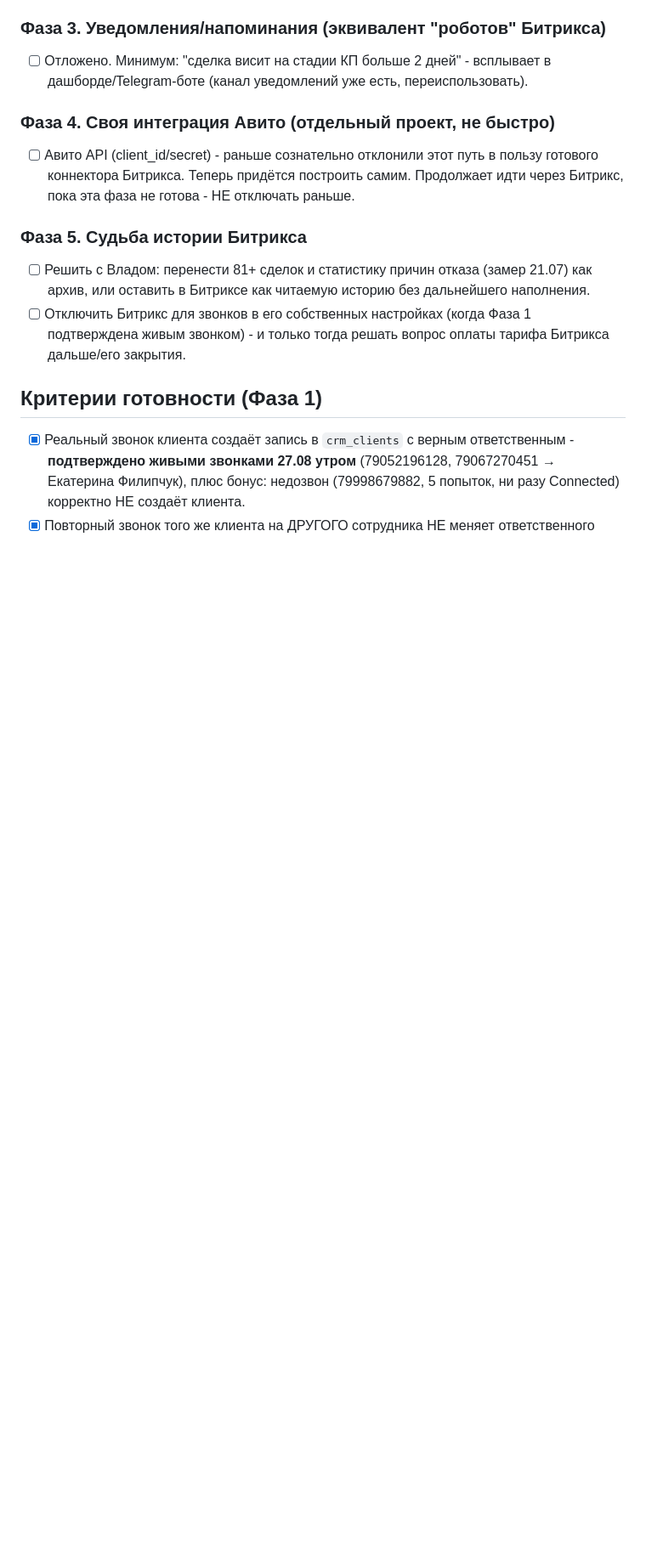
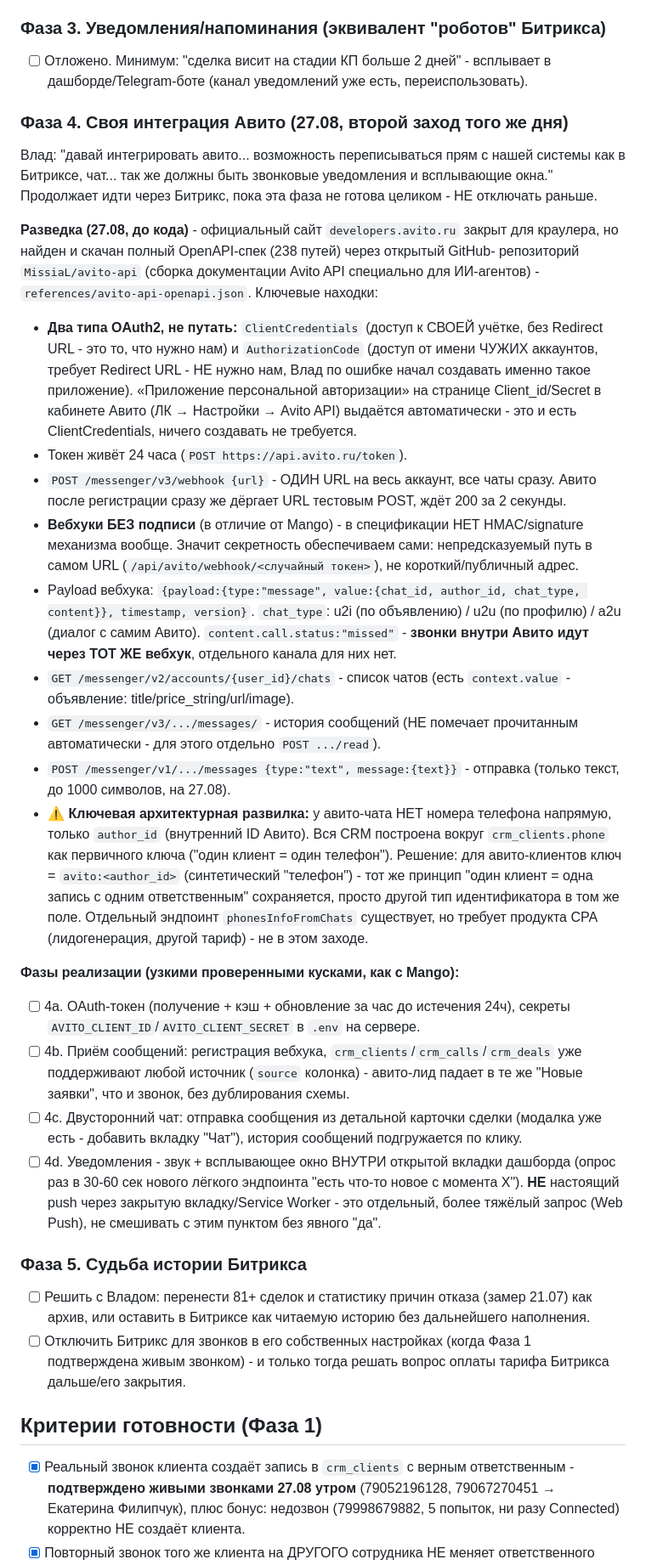
Before and after one commit to Vlad-Ts785/Buldog-dashboard, a Markdown page: plans/2026-08-26-own-crm-replace-bitrix.md, the part around the change. Shown at 85% size. GitHub-like rendering; blank space fills up the shorter version.

Commit message:
docs: план Фазы 4 (Авито) - разведка реального API, ClientCredentials vs AuthorizationCode, webhook без подписи
Co-Authored-By: Claude Sonnet 5 <noreply@anthropic.com>

```diff
--- a/plans/2026-08-26-own-crm-replace-bitrix.md
+++ b/plans/2026-08-26-own-crm-replace-bitrix.md
@@ -228,11 +228,61 @@ VPBX Integration API - можно зарегистрировать СВОЙ URL,
 - [ ] Отложено. Минимум: "сделка висит на стадии КП больше 2 дней" - всплывает в
       дашборде/Telegram-боте (канал уведомлений уже есть, переиспользовать).
 
-### Фаза 4. Своя интеграция Авито (отдельный проект, не быстро)
+### Фаза 4. Своя интеграция Авито (27.08, второй заход того же дня)
 
-- [ ] Авито API (client_id/secret) - раньше сознательно отклонили этот путь в пользу
-      готового коннектора Битрикса. Теперь придётся построить самим. Продолжает идти
-      через Битрикс, пока эта фаза не готова - НЕ отключать раньше.
+Влад: "давай интегрировать авито... возможность переписываться прям с нашей системы
+как в Битриксе, чат... так же должны быть звонковые уведомления и всплывающие окна."
+Продолжает идти через Битрикс, пока эта фаза не готова целиком - НЕ отключать раньше.
+
+**Разведка (27.08, до кода)** - официальный сайт `developers.avito.ru` закрыт для
+краулера, но найден и скачан полный OpenAPI-спек (238 путей) через открытый GitHub-
+репозиторий `MissiaL/avito-api` (сборка документации Avito API специально для
+ИИ-агентов) - `references/avito-api-openapi.json`. Ключевые находки:
+
+- **Два типа OAuth2, не путать:** `ClientCredentials` (доступ к СВОЕЙ учётке, без
+  Redirect URL - это то, что нужно нам) и `AuthorizationCode` (доступ от имени ЧУЖИХ
+  аккаунтов, требует Redirect URL - НЕ нужно нам, Влад по ошибке начал создавать
+  именно такое приложение). «Приложение персональной авторизации» на странице
+  Client_id/Secret в кабинете Авито (ЛК → Настройки → Avito API) выдаётся
+  автоматически - это и есть ClientCredentials, ничего создавать не требуется.
+- Токен живёт 24 часа (`POST https://api.avito.ru/token`).
+- `POST /messenger/v3/webhook {url}` - ОДИН URL на весь аккаунт, все чаты сразу.
+  Авито после регистрации сразу же дёргает URL тестовым POST, ждёт 200 за 2 секунды.
+- **Вебхуки БЕЗ подписи** (в отличие от Mango) - в спецификации НЕТ HMAC/signature
+  механизма вообще. Значит секретность обеспечиваем сами: непредсказуемый путь в
+  самом URL (`/api/avito/webhook/<случайный токен>`), не короткий/публичный адрес.
+- Payload вебхука: `{payload:{type:"message", value:{chat_id, author_id, chat_type,
+  content}}, timestamp, version}`. `chat_type`: u2i (по объявлению) / u2u (по
+  профилю) / a2u (диалог с самим Авито). `content.call.status:"missed"` - **звонки
+  внутри Авито идут через ТОТ ЖЕ вебхук**, отдельного канала для них нет.
+- `GET /messenger/v2/accounts/{user_id}/chats` - список чатов (есть `context.value` -
+  объявление: title/price_string/url/image).
+- `GET /messenger/v3/.../messages/` - история сообщений (НЕ помечает прочитанным
+  автоматически - для этого отдельно `POST .../read`).
+- `POST /messenger/v1/.../messages {type:"text", message:{text}}` - отправка (только
+  текст, до 1000 символов, на 27.08).
+- **⚠️ Ключевая архитектурная развилка:** у авито-чата НЕТ номера телефона напрямую,
+  только `author_id` (внутренний ID Авито). Вся CRM построена вокруг
+  `crm_clients.phone` как первичного ключа ("один клиент = один телефон"). Решение:
+  для авито-клиентов ключ = `avito:<author_id>` (синтетический "телефон") - тот же
+  принцип "один клиент = одна запись с одним ответственным" сохраняется, просто
+  другой тип идентификатора в том же поле. Отдельный эндпоинт `phonesInfoFromChats`
+  существует, но требует продукта CPA (лидогенерация, другой тариф) - не в этом
+  заходе.
+
+**Фазы реализации (узкими проверенными кусками, как с Mango):**
+
+- [ ] 4a. OAuth-токен (получение + кэш + обновление за час до истечения 24ч),
+      секреты `AVITO_CLIENT_ID`/`AVITO_CLIENT_SECRET` в `.env` на сервере.
+- [ ] 4b. Приём сообщений: регистрация вебхука, `crm_clients`/`crm_calls`/`crm_deals`
+      уже поддерживают любой источник (`source` колонка) - авито-лид падает в те же
+      "Новые заявки", что и звонок, без дублирования схемы.
+- [ ] 4c. Двусторонний чат: отправка сообщения из детальной карточки сделки (модалка
+      уже есть - добавить вкладку "Чат"), история сообщений подгружается по клику.
+- [ ] 4d. Уведомления - звук + всплывающее окно ВНУТРИ открытой вкладки дашборда
+      (опрос раз в 30-60 сек нового лёгкого эндпоинта "есть что-то новое с момента X").
+      **НЕ** настоящий push через закрытую вкладку/Service Worker - это отдельный,
+      более тяжёлый запрос (Web Push), не смешивать с этим пунктом без явного "да".
 
 ### Фаза 5. Судьба истории Битрикса
 
```
